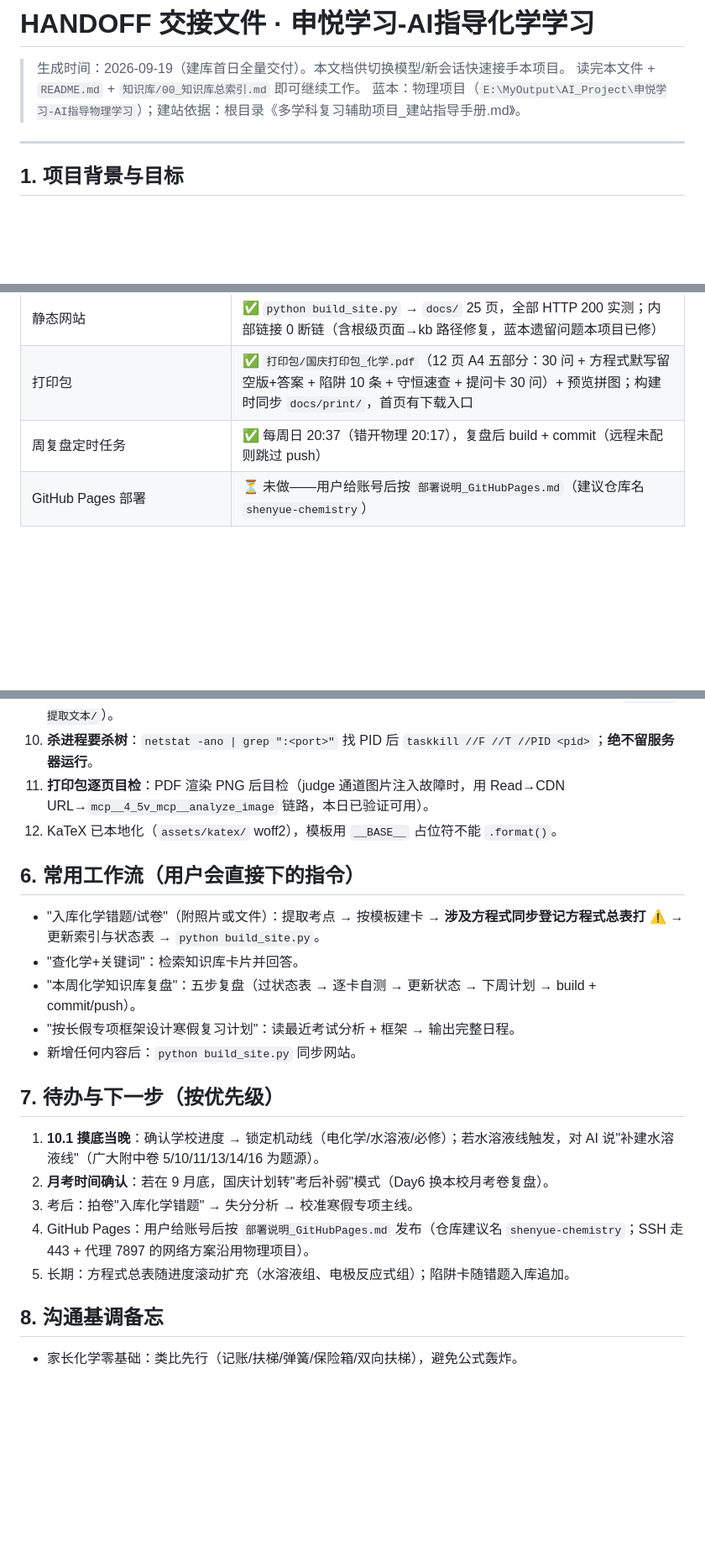
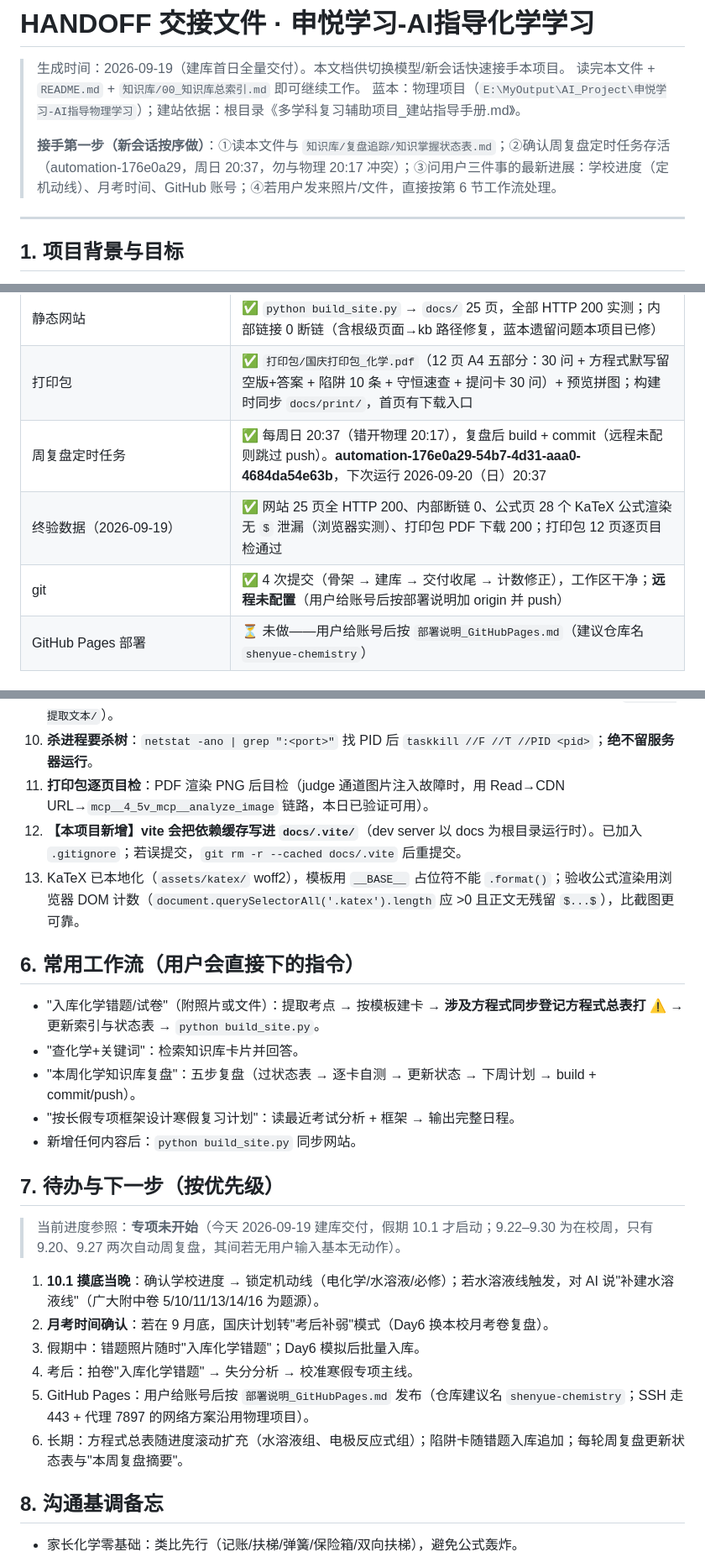
Before and after one commit to goodniuniu/shenyue-chemistry, a Markdown page: HANDOFF_交接文件.md, 3 parts joined by grey strips. Shown at 84% size. GitHub-like rendering; blank space fills up the shorter version.

Commit message:
HANDOFF终稿：补自动化任务ID/终验数据/vite缓存坑/接手第一步清单

```diff
--- a/HANDOFF_交接文件.md
+++ b/HANDOFF_交接文件.md
@@ -3,6 +3,8 @@
 > 生成时间：2026-09-19（建库首日全量交付）。本文档供切换模型/新会话快速接手本项目。
 > 读完本文件 + `README.md` + `知识库/00_知识库总索引.md` 即可继续工作。
 > 蓝本：物理项目（`E:\MyOutput\AI_Project\申悦学习-AI指导物理学习`）；建站依据：根目录《多学科复习辅助项目_建站指导手册.md》。
+>
+> **接手第一步（新会话按序做）**：①读本文件与 `知识库/复盘追踪/知识掌握状态表.md`；②确认周复盘定时任务存活（automation-176e0a29，周日 20:37，勿与物理 20:17 冲突）；③问用户三件事的最新进展：学校进度（定机动线）、月考时间、GitHub 账号；④若用户发来照片/文件，直接按第 6 节工作流处理。
 
 ---
 
@@ -25,7 +27,9 @@
 | 家长支持四件套 | ✅ 速成指南（反应热与平衡篇）+ 提问卡 30 问 + 错题入库速查 + 长假专项框架 |
 | 静态网站 | ✅ `python build_site.py` → `docs/` 25 页，全部 HTTP 200 实测；内部链接 0 断链（含根级页面→kb 路径修复，蓝本遗留问题本项目已修） |
 | 打印包 | ✅ `打印包/国庆打印包_化学.pdf`（12 页 A4 五部分：30 问 + 方程式默写留空版+答案 + 陷阱 10 条 + 守恒速查 + 提问卡 30 问）+ 预览拼图；构建时同步 `docs/print/`，首页有下载入口 |
-| 周复盘定时任务 | ✅ 每周日 20:37（错开物理 20:17），复盘后 build + commit（远程未配则跳过 push） |
+| 周复盘定时任务 | ✅ 每周日 20:37（错开物理 20:17），复盘后 build + commit（远程未配则跳过 push）。**automation-176e0a29-54b7-4d31-aaa0-4684da54e63b**，下次运行 2026-09-20（日）20:37 |
+| 终验数据（2026-09-19） | ✅ 网站 25 页全 HTTP 200、内部断链 0、公式页 28 个 KaTeX 公式渲染无 `$` 泄漏（浏览器实测）、打印包 PDF 下载 200；打印包 12 页逐页目检通过 |
+| git | ✅ 4 次提交（骨架 → 建库 → 交付收尾 → 计数修正），工作区干净；**远程未配置**（用户给账号后按部署说明加 origin 并 push） |
 | GitHub Pages 部署 | ⏳ 未做——用户给账号后按 `部署说明_GitHubPages.md`（建议仓库名 `shenyue-chemistry`） |
 
 ## 3. 关键假设（待确认，影响后续）
@@ -69,7 +73,8 @@ node_modules -> 物理项目node_modules     # 目录联接（junction），复
 9. PDF 提取文本公式符号大量丢失——只可用于检索考点，做题用原卷 PDF（本项目的提取文本在 `真题试卷/提取文本/`）。
 10. **杀进程要杀树**：`netstat -ano | grep ":<port>"` 找 PID 后 `taskkill //F //T //PID <pid>`；**绝不留服务器运行**。
 11. **打印包逐页目检**：PDF 渲染 PNG 后目检（judge 通道图片注入故障时，用 Read→CDN URL→`mcp__4_5v_mcp__analyze_image` 链路，本日已验证可用）。
-12. KaTeX 已本地化（`assets/katex/` woff2），模板用 `__BASE__` 占位符不能 `.format()`。
+12. **【本项目新增】vite 会把依赖缓存写进 `docs/.vite/`**（dev server 以 docs 为根目录运行时）。已加入 `.gitignore`；若误提交，`git rm -r --cached docs/.vite` 后重提交。
+13. KaTeX 已本地化（`assets/katex/` woff2），模板用 `__BASE__` 占位符不能 `.format()`；验收公式渲染用浏览器 DOM 计数（`document.querySelectorAll('.katex').length` 应 >0 且正文无残留 `$...$`），比截图更可靠。
 
 ## 6. 常用工作流（用户会直接下的指令）
 
@@ -81,11 +86,14 @@ node_modules -> 物理项目node_modules     # 目录联接（junction），复
 
 ## 7. 待办与下一步（按优先级）
 
+> 当前进度参照：**专项未开始**（今天 2026-09-19 建库交付，假期 10.1 才启动；9.22–9.30 为在校周，只有 9.20、9.27 两次自动周复盘，其间若无用户输入基本无动作）。
+
 1. **10.1 摸底当晚**：确认学校进度 → 锁定机动线（电化学/水溶液/必修）；若水溶液线触发，对 AI 说"补建水溶液线"（广大附中卷 5/10/11/13/14/16 为题源）。
 2. **月考时间确认**：若在 9 月底，国庆计划转"考后补弱"模式（Day6 换本校月考卷复盘）。
-3. 考后：拍卷"入库化学错题" → 失分分析 → 校准寒假专项主线。
-4. GitHub Pages：用户给账号后按 `部署说明_GitHubPages.md` 发布（仓库建议名 `shenyue-chemistry`；SSH 走 443 + 代理 7897 的网络方案沿用物理项目）。
-5. 长期：方程式总表随进度滚动扩充（水溶液组、电极反应式组）；陷阱卡随错题入库追加。
+3. 假期中：错题照片随时"入库化学错题"；Day6 模拟后批量入库。
+4. 考后：拍卷"入库化学错题" → 失分分析 → 校准寒假专项主线。
+5. GitHub Pages：用户给账号后按 `部署说明_GitHubPages.md` 发布（仓库建议名 `shenyue-chemistry`；SSH 走 443 + 代理 7897 的网络方案沿用物理项目）。
+6. 长期：方程式总表随进度滚动扩充（水溶液组、电极反应式组）；陷阱卡随错题入库追加；每轮周复盘更新状态表与"本周复盘摘要"。
 
 ## 8. 沟通基调备忘
 
```
